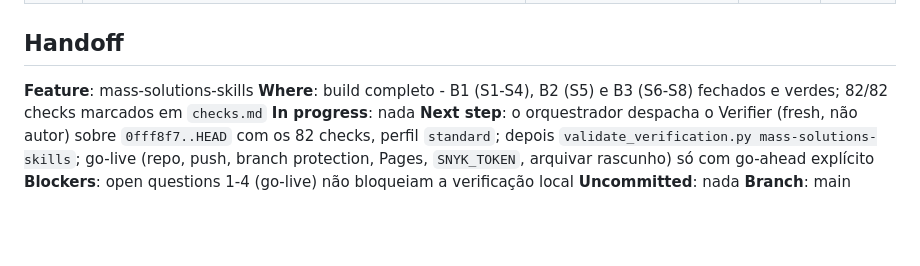
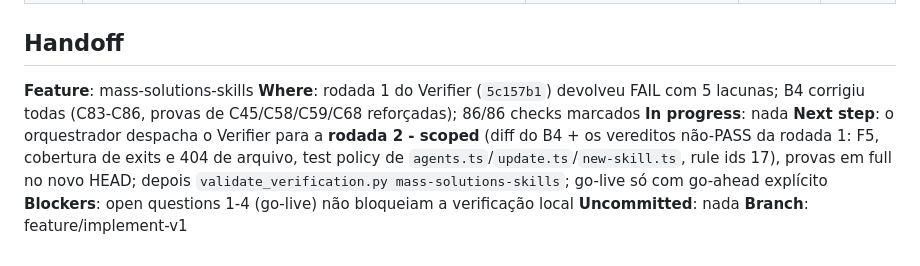
Before and after one commit to maiconsouza89/agents-skills, a Markdown page: .specs/STATE.md, the part around the change. Drawn GitHub-style; blank space fills up the shorter version.

Commit message:
docs(specs): checks C83-C86 and handoff after round 1
Lacuna 5: 17 rule ids com frontmatter/parse como C86; cobertura e test
policy atualizadas para C83-C85; handoff do B4 e próximo passo (rodada 2
do Verifier, scoped) em STATE.md.

Co-Authored-By: Claude Fable 5.1 <noreply@anthropic.com>
Claude-Session: https://claude.ai/code/session_011HDpdE6WoGpRpEH5N8wFho

```diff
--- a/.specs/STATE.md
+++ b/.specs/STATE.md
@@ -18,9 +18,9 @@
 ## Handoff
 
 **Feature**: mass-solutions-skills
-**Where**: build completo - B1 (S1-S4), B2 (S5) e B3 (S6-S8) fechados e verdes; 82/82 checks marcados em `checks.md`
+**Where**: rodada 1 do Verifier (`5c157b1`) devolveu FAIL com 5 lacunas; B4 corrigiu todas (C83-C86, provas de C45/C58/C59/C68 reforçadas); 86/86 checks marcados
 **In progress**: nada
-**Next step**: o orquestrador despacha o Verifier (fresh, não autor) sobre `0fff8f7..HEAD` com os 82 checks, perfil `standard`; depois `validate_verification.py mass-solutions-skills`; go-live (repo, push, branch protection, Pages, `SNYK_TOKEN`, arquivar rascunho) só com go-ahead explícito
+**Next step**: o orquestrador despacha o Verifier para a **rodada 2 - scoped** (diff do B4 + os vereditos não-PASS da rodada 1: F5, cobertura de exits e 404 de arquivo, test policy de `agents.ts`/`update.ts`/`new-skill.ts`, rule ids 17), provas em full no novo HEAD; depois `validate_verification.py mass-solutions-skills`; go-live só com go-ahead explícito
 **Blockers**: open questions 1-4 (go-live) não bloqueiam a verificação local
 **Uncommitted**: nada
-**Branch**: main
+**Branch**: feature/implement-v1
```
Also changed, not shown: 1 other file.
